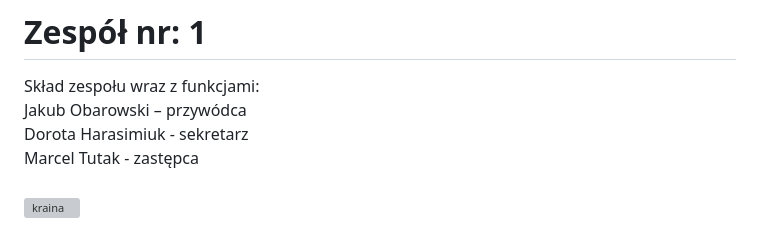
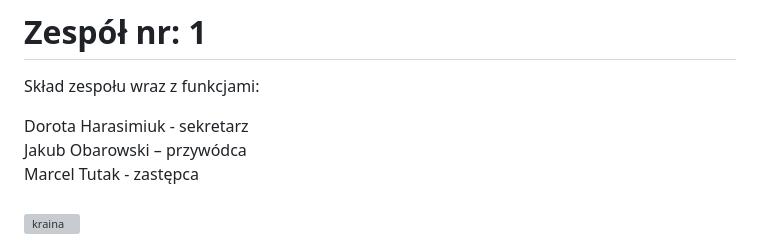
Before and after one commit to obarowskij/AiSD2, a Markdown page: README.md, the part around the change. Rendered like a GitHub page; grey boxes are pictures that could not be loaded.

```diff
--- a/README.md
+++ b/README.md
@@ -1,8 +1,9 @@
 
 # Zespół nr: 1
 Skład zespołu wraz z funkcjami:<br />
+
+Dorota Harasimiuk - sekretarz<br />
 Jakub Obarowski – przywódca<br />
-Dorota Harasimiuk - sekretarz<br />
 Marcel Tutak - zastępca<br /><br />
 ![kraina](https://github.com/obarowskij/AiSD/assets/146991219/70d9dfba-e964-468b-bb6d-59a82b36d572)
 
```
